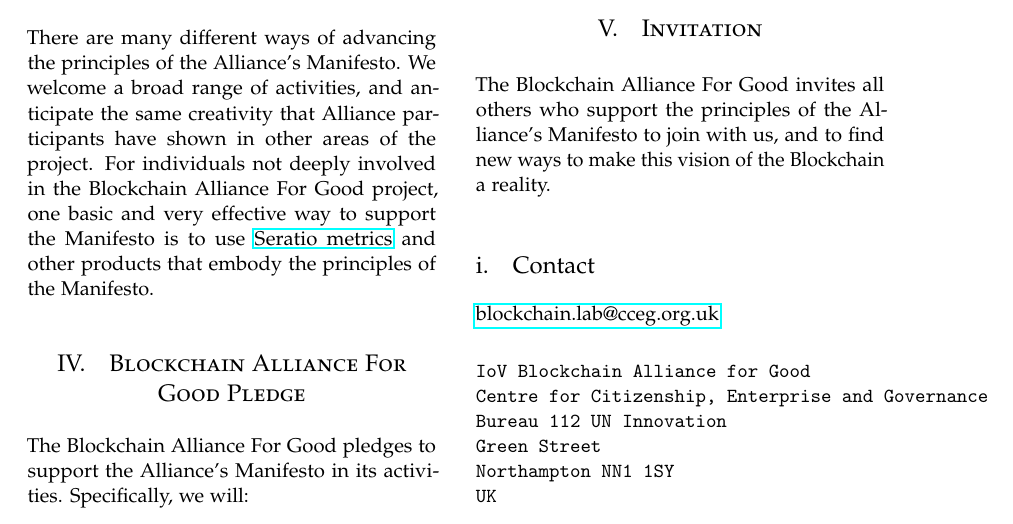
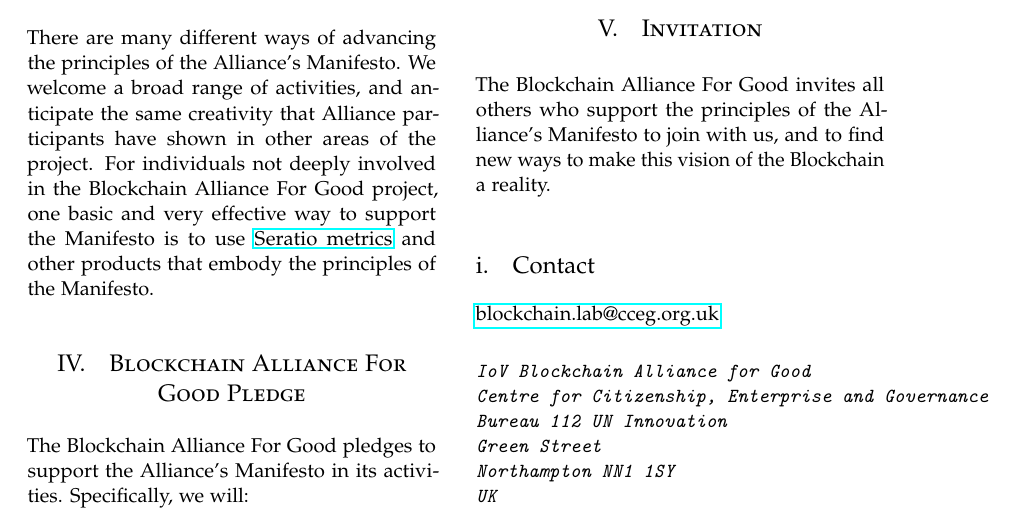
Before and after one commit to Ecoblockchain/The-Blockchain-Manifesto, a LaTeX paper (tex/TheBlockchainManifesto.tex): part of page 2 of 3, cut so that both start at the same text. Compiled offline with pdfLaTeX.

Commit message:
Update TheBlockchainManifesto.tex
Added verbatim font type.

```diff
--- a/tex/TheBlockchainManifesto.tex
+++ b/tex/TheBlockchainManifesto.tex
@@ -64,7 +64,9 @@
 \usepackage{titling} % Customizing the title section
 
 \usepackage[pagebackref]{hyperref} % For hyperlinks in the PDF
-
+\makeatletter
+\newcommand{\verbatimfont}[1]{\def\verbatim@font{#1}}%
+\makeatother
 %----------------------------------------------------------------------------------------
 %	TITLE SECTION
 %----------------------------------------------------------------------------------------
@@ -222,6 +224,7 @@ of the Blockchain a reality.
 \subsection{Contact}
 
 \href{mailto:blockchain.lab@cceg.org.uk}{blockchain.lab@cceg.org.uk}
+\verbatimfont{\itshape\ttfamily}
 \begin{verbatim}
 IoV Blockchain Alliance for Good
 Centre for Citizenship, Enterprise and Governance
```
